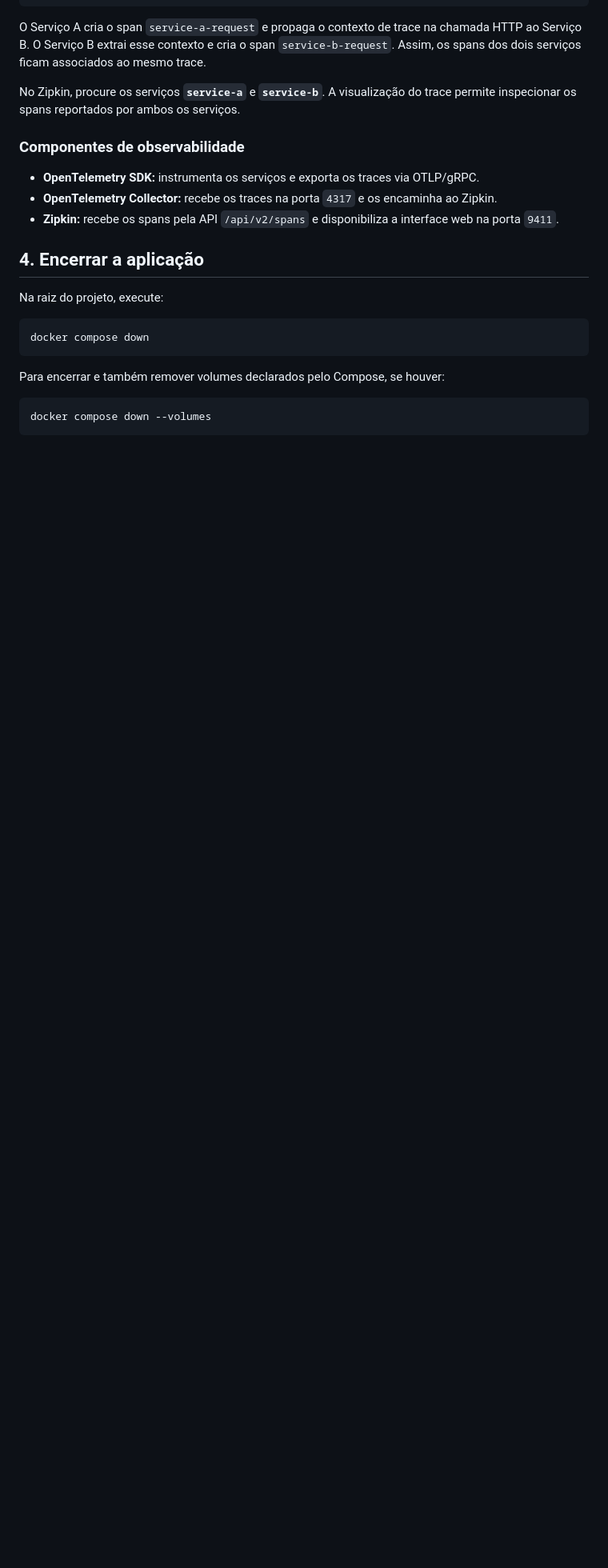
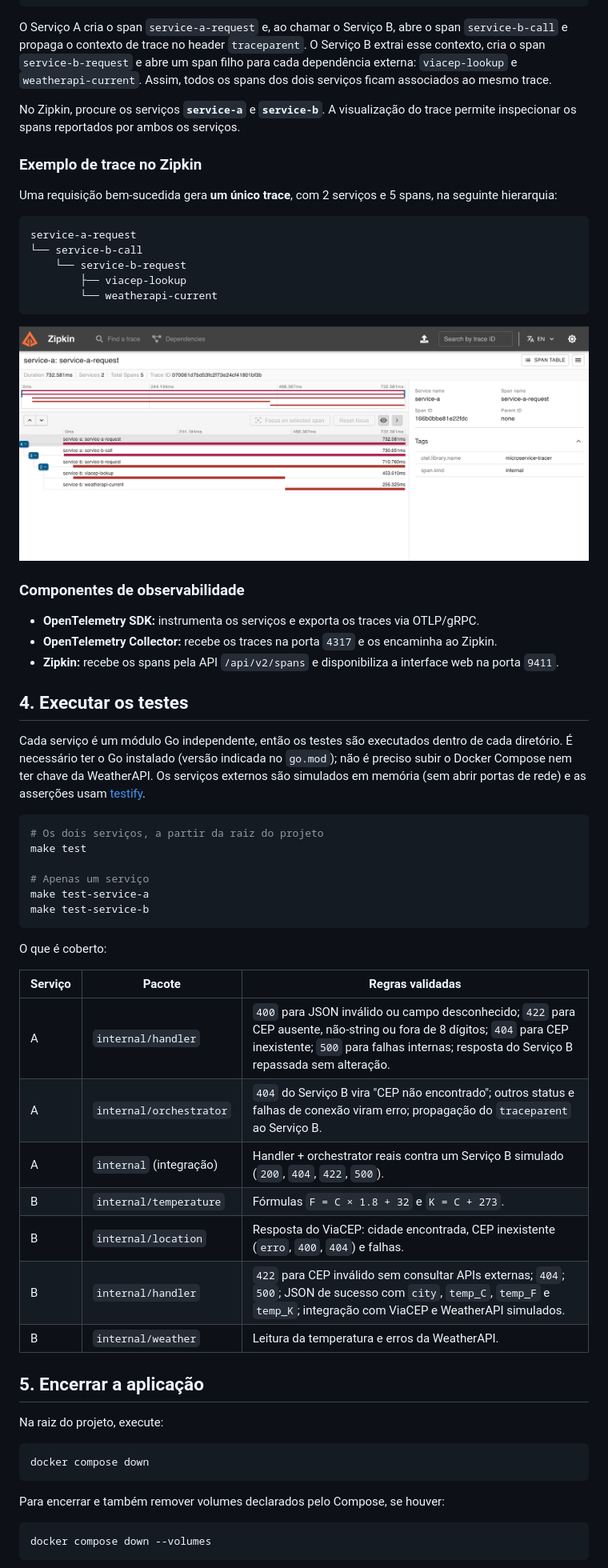
Before and after one commit to rivaelRodriguesJr/climate-zipcode-observability-goexpert, a Markdown page: README.md, the part around one of its changes. Shown at 80% size. GitHub-like rendering; pictures changed too: docs/images/zipkin-trace.png (added); blank space fills up the shorter version.

Commit message:
feat: add child spans for ViaCEP/WeatherAPI, fix 404 for unknown CEP and add unit/integration tests

````diff
--- a/README.md
+++ b/README.md
@@ -117,9 +124,24 @@ Serviço B
   +--> WeatherAPI
 ```
 
-O Serviço A cria o span `service-a-request` e propaga o contexto de trace na chamada HTTP ao Serviço B. O Serviço B extrai esse contexto e cria o span `service-b-request`. Assim, os spans dos dois serviços ficam associados ao mesmo trace.
+O Serviço A cria o span `service-a-request` e, ao chamar o Serviço B, abre o span `service-b-call` e propaga o contexto de trace no header `traceparent`. O Serviço B extrai esse contexto, cria o span `service-b-request` e abre um span filho para cada dependência externa: `viacep-lookup` e `weatherapi-current`. Assim, todos os spans dos dois serviços ficam associados ao mesmo trace.
 
 No Zipkin, procure os serviços **`service-a`** e **`service-b`**. A visualização do trace permite inspecionar os spans reportados por ambos os serviços.
+
+### Exemplo de trace no Zipkin
+
+Uma requisição bem-sucedida gera **um único trace**, com 2 serviços e 5 spans, na seguinte hierarquia:
+
+```text
+service-a-request
+└── service-b-call
+    └── service-b-request
+        ├── viacep-lookup
+        └── weatherapi-current
+```
+
+<!-- Salve o screenshot em docs/images/zipkin-trace.png (ou ajuste o caminho abaixo). -->
+![Trace da requisição POST /weather no Zipkin](docs/images/zipkin-trace.png)
 
 ### Componentes de observabilidade
 
@@ -127,7 +149,32 @@ No Zipkin, procure os serviços **`service-a`** e **`service-b`**. A visualizaç
 - **OpenTelemetry Collector:** recebe os traces na porta `4317` e os encaminha ao Zipkin.
 - **Zipkin:** recebe os spans pela API `/api/v2/spans` e disponibiliza a interface web na porta `9411`.
 
-## 4. Encerrar a aplicação
+## 4. Executar os testes
+
+Cada serviço é um módulo Go independente, então os testes são executados dentro de cada diretório. É necessário ter o Go instalado (versão indicada no `go.mod`); não é preciso subir o Docker Compose nem ter chave da WeatherAPI. Os serviços externos são simulados em memória (sem abrir portas de rede) e as asserções usam [testify](https://github.com/stretchr/testify).
+
+```bash
+# Os dois serviços, a partir da raiz do projeto
+make test
+
+# Apenas um serviço
+make test-service-a
+make test-service-b
+```
+
+O que é coberto:
+
+| Serviço | Pacote | Regras validadas |
+|---|---|---|
+| A | `internal/handler` | `400` para JSON inválido ou campo desconhecido; `422` para CEP ausente, não-string ou fora de 8 dígitos; `404` para CEP inexistente; `500` para falhas internas; resposta do Serviço B repassada sem alteração. |
+| A | `internal/orchestrator` | `404` do Serviço B vira "CEP não encontrado"; outros status e falhas de conexão viram erro; propagação do `traceparent` ao Serviço B. |
+| A | `internal` (integração) | Handler + orchestrator reais contra um Serviço B simulado (`200`, `404`, `422`, `500`). |
+| B | `internal/temperature` | Fórmulas `F = C × 1.8 + 32` e `K = C + 273`. |
+| B | `internal/location` | Resposta do ViaCEP: cidade encontrada, CEP inexistente (`erro`, `400`, `404`) e falhas. |
+| B | `internal/handler` | `422` para CEP inválido sem consultar APIs externas; `404`; `500`; JSON de sucesso com `city`, `temp_C`, `temp_F` e `temp_K`; integração com ViaCEP e WeatherAPI simulados. |
+| B | `internal/weather` | Leitura da temperatura e erros da WeatherAPI. |
+
+## 5. Encerrar a aplicação
 
 Na raiz do projeto, execute:
 
````
Also changed, not shown: other parts of README.md (+8 -1 lines), 12 other files.
